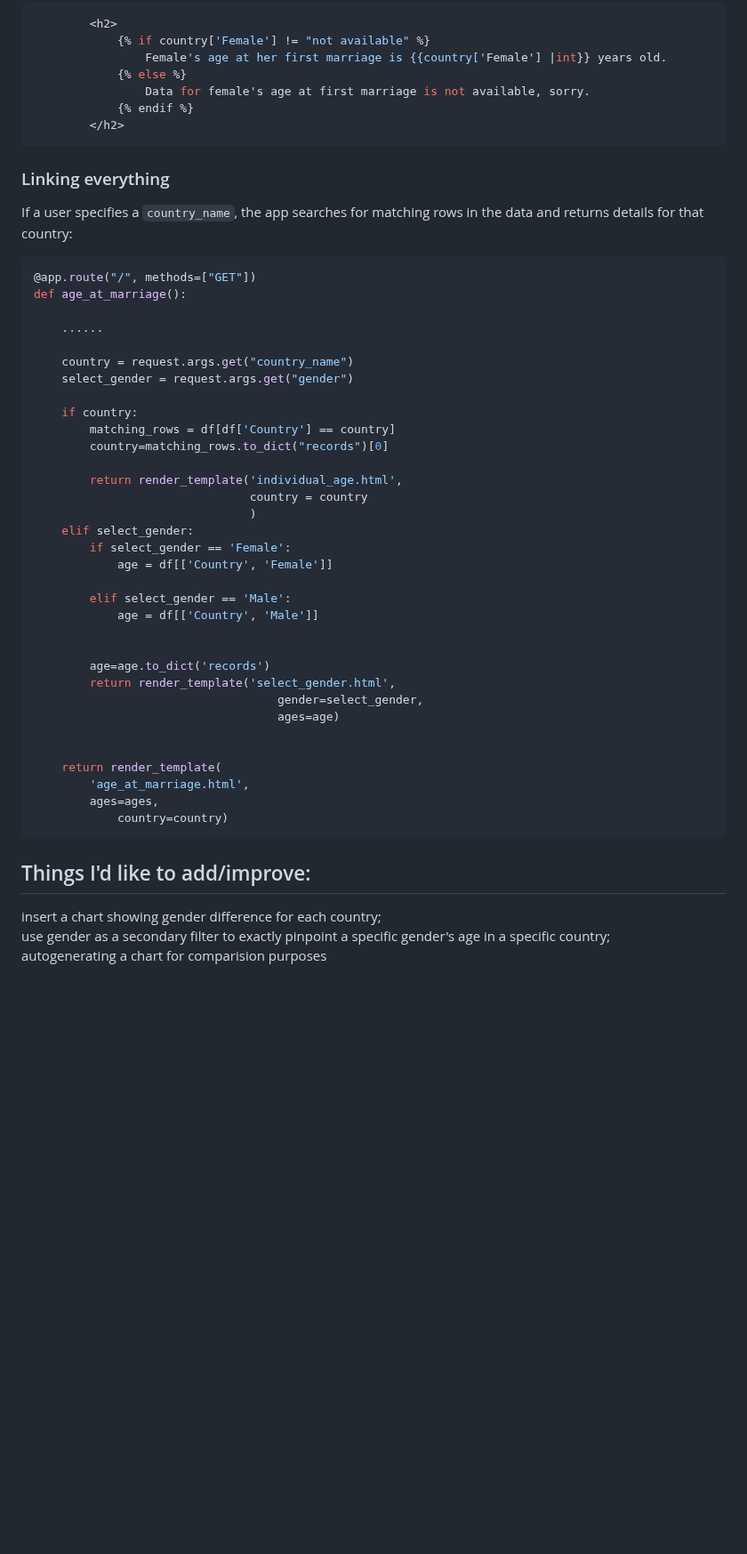
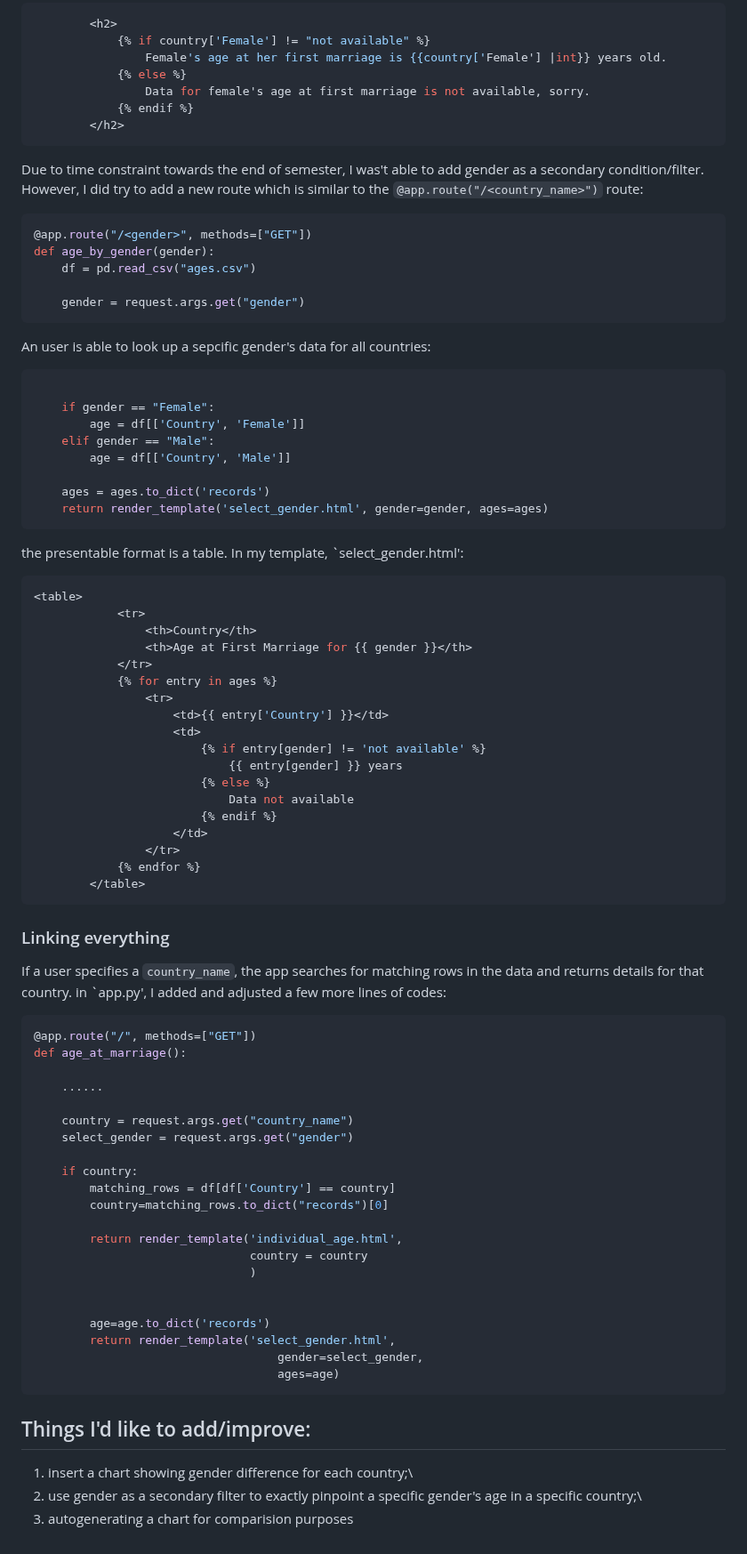
Before and after one commit to yatingw24/a-project-about-ages-at-marriage, a Markdown page: README.md, the part around the change. Shown at 89% size. Drawn GitHub-style; blank space fills up the shorter version.

````diff
--- a/README.md
+++ b/README.md
@@ -69,8 +69,49 @@ Here is what I did in `individual_age.html` for countries without any data:
             {% endif %}
         </h2>
 ```
+Due to time constraint towards the end of semester, I was't able to add gender as a secondary condition/filter. However, I did try to add a new route which is similar to the `@app.route("/<country_name>")` route:
+
+```python
+@app.route("/<gender>", methods=["GET"])
+def age_by_gender(gender):
+    df = pd.read_csv("ages.csv")
+
+    gender = request.args.get("gender")
+```
+An user is able to look up a sepcific gender's data for all countries:
+```python
+
+    if gender == "Female":
+        age = df[['Country', 'Female']]
+    elif gender == "Male":
+        age = df[['Country', 'Male']]
+
+    ages = ages.to_dict('records')
+    return render_template('select_gender.html', gender=gender, ages=ages)
+```
+the presentable format is a table. In my template, `select_gender.html':
+```python
+<table>
+            <tr>
+                <th>Country</th>
+                <th>Age at First Marriage for {{ gender }}</th>
+            </tr>
+            {% for entry in ages %}
+                <tr>
+                    <td>{{ entry['Country'] }}</td>
+                    <td>
+                        {% if entry[gender] != 'not available' %}
+                            {{ entry[gender] }} years
+                        {% else %}
+                            Data not available
+                        {% endif %}
+                    </td>
+                </tr>
+            {% endfor %}
+        </table>
+```
 ### Linking everything
-If a user specifies a `country_name`, the app searches for matching rows in the data and returns details for that country:
+If a user specifies a `country_name`, the app searches for matching rows in the data and returns details for that country. in `app.py', I added and adjusted a few more lines of codes:
 
 ```python
 @app.route("/", methods=["GET"])
@@ -88,27 +129,15 @@ def age_at_marriage():
         return render_template('individual_age.html',
                                country = country
                                )
-    elif select_gender:
-        if select_gender == 'Female':
-            age = df[['Country', 'Female']]
-
-        elif select_gender == 'Male':
-            age = df[['Country', 'Male']]
 
 
         age=age.to_dict('records')
         return render_template('select_gender.html',
                                    gender=select_gender,
                                    ages=age)
-
-
-    return render_template(
-        'age_at_marriage.html',
-        ages=ages,
-            country=country)
 ```
 
 ## Things I'd like to add/improve:
-insert a chart showing gender difference for each country;\
-use gender as a secondary filter  to exactly pinpoint a specific gender's age in a specific country;\
-autogenerating a chart for comparision purposes
+1. insert a chart showing gender difference for each country;\
+2. use gender as a secondary filter  to exactly pinpoint a specific gender's age in a specific country;\
+3. autogenerating a chart for comparision purposes
````
